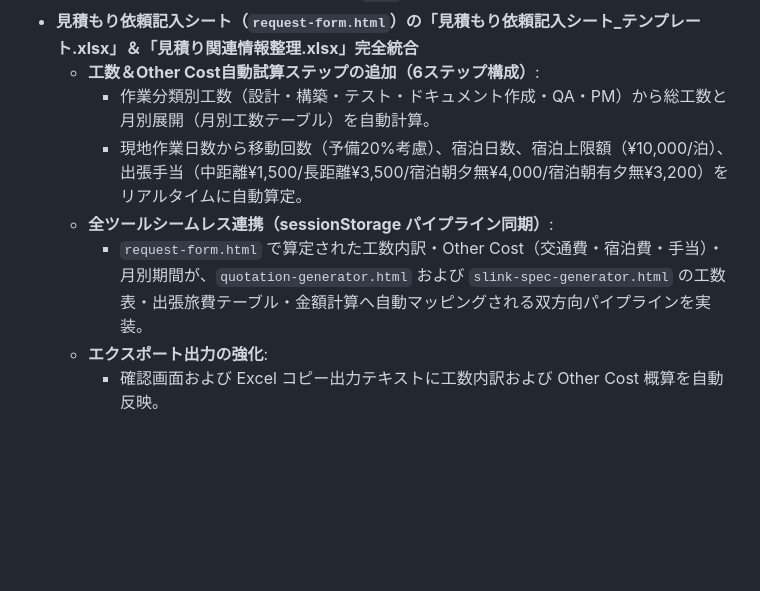
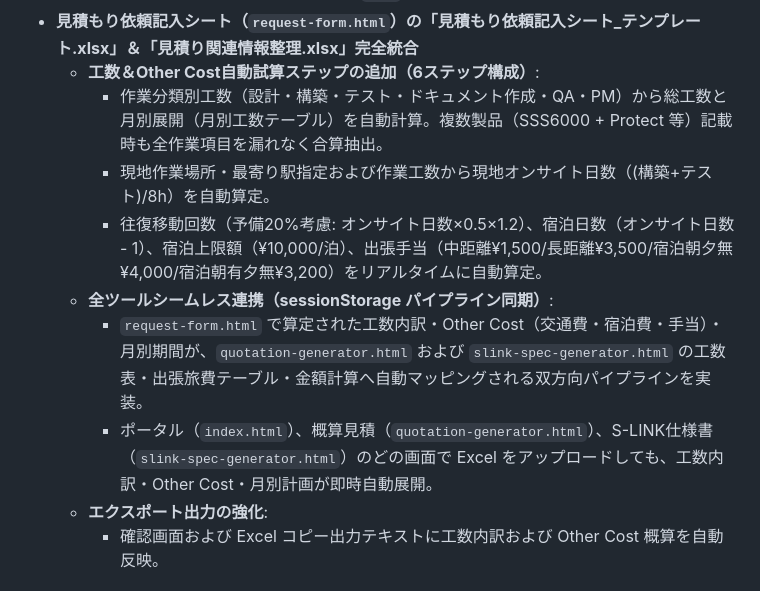
Before and after one commit to ibm-el-japan/storage-quotation-system, a Markdown page: WORK_LOG.md, the part around the change. Drawn GitHub-style; blank space fills up the shorter version.

Commit message:
docs: Update WORK_LOG.md and README.md with comprehensive workload and Other Cost auto-calculation engine specifications

```diff
--- a/WORK_LOG.md
+++ b/WORK_LOG.md
@@ -37,10 +37,12 @@ Storage Quotation System で作成・編集された案件作業ファイル（`
     - 仕様書および別紙を Word 形式（`.doc`）でブラウザから直接ダウンロード可能に。
 - **見積もり依頼記入シート（`request-form.html`）の「見積もり依頼記入シート_テンプレート.xlsx」＆「見積り関連情報整理.xlsx」完全統合**
   - **工数＆Other Cost自動試算ステップの追加（6ステップ構成）**:
-    - 作業分類別工数（設計・構築・テスト・ドキュメント作成・QA・PM）から総工数と月別展開（月別工数テーブル）を自動計算。
-    - 現地作業日数から移動回数（予備20%考慮）、宿泊日数、宿泊上限額（¥10,000/泊）、出張手当（中距離¥1,500/長距離¥3,500/宿泊朝夕無¥4,000/宿泊朝有夕無¥3,200）をリアルタイムに自動算定。
+    - 作業分類別工数（設計・構築・テスト・ドキュメント作成・QA・PM）から総工数と月別展開（月別工数テーブル）を自動計算。複数製品（SSS6000 + Protect 等）記載時も全作業項目を漏れなく合算抽出。
+    - 現地作業場所・最寄り駅指定および作業工数から現地オンサイト日数（(構築+テスト)/8h）を自動算定。
+    - 往復移動回数（予備20%考慮: オンサイト日数×0.5×1.2）、宿泊日数（オンサイト日数 - 1）、宿泊上限額（¥10,000/泊）、出張手当（中距離¥1,500/長距離¥3,500/宿泊朝夕無¥4,000/宿泊朝有夕無¥3,200）をリアルタイムに自動算定。
   - **全ツールシームレス連携（sessionStorage パイプライン同期）**:
     - `request-form.html` で算定された工数内訳・Other Cost（交通費・宿泊費・手当）・月別期間が、`quotation-generator.html` および `slink-spec-generator.html` の工数表・出張旅費テーブル・金額計算へ自動マッピングされる双方向パイプラインを実装。
+    - ポータル（`index.html`）、概算見積（`quotation-generator.html`）、S-LINK仕様書（`slink-spec-generator.html`）のどの画面で Excel をアップロードしても、工数内訳・Other Cost・月別計画が即時自動展開。
   - **エクスポート出力の強化**:
     - 確認画面および Excel コピー出力テキストに工数内訳および Other Cost 概算を自動反映。
 
```
